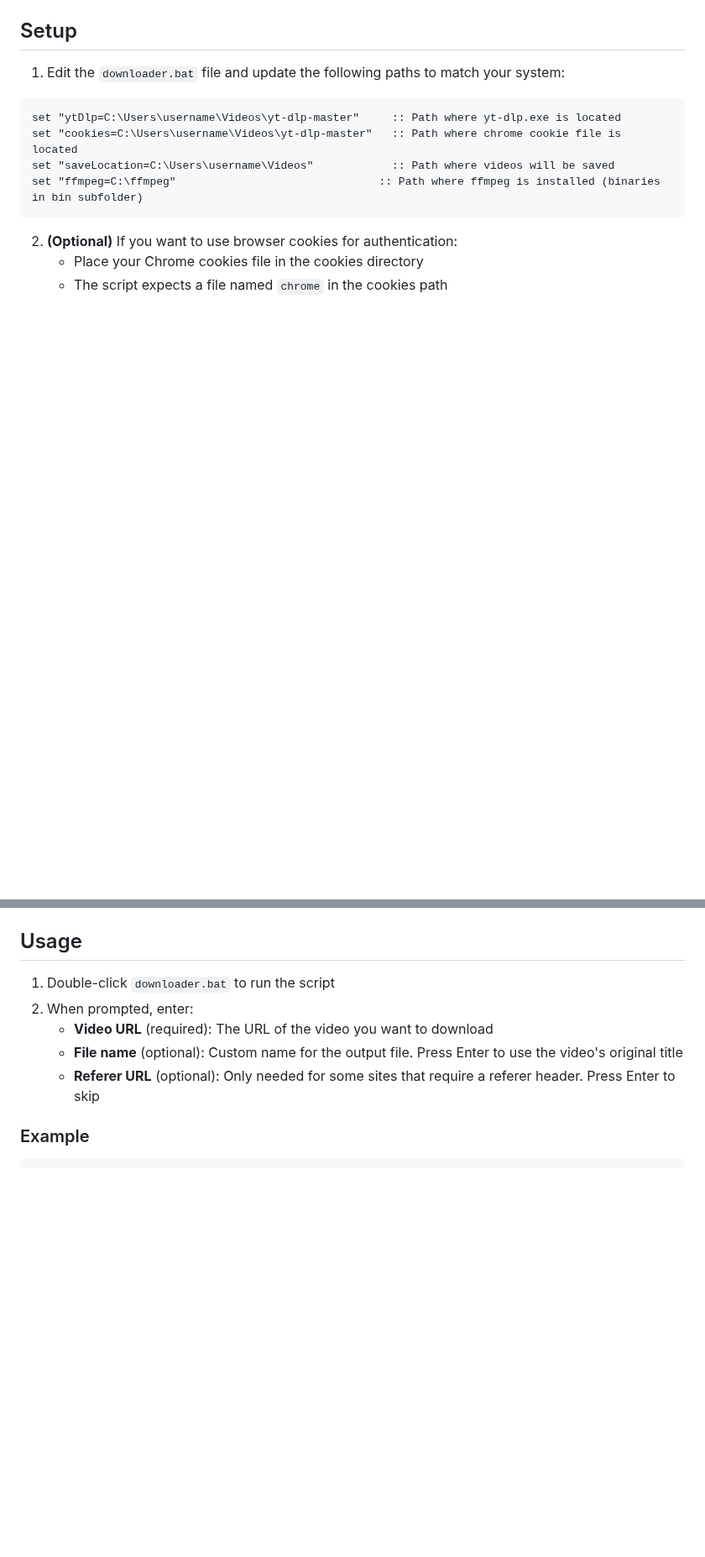
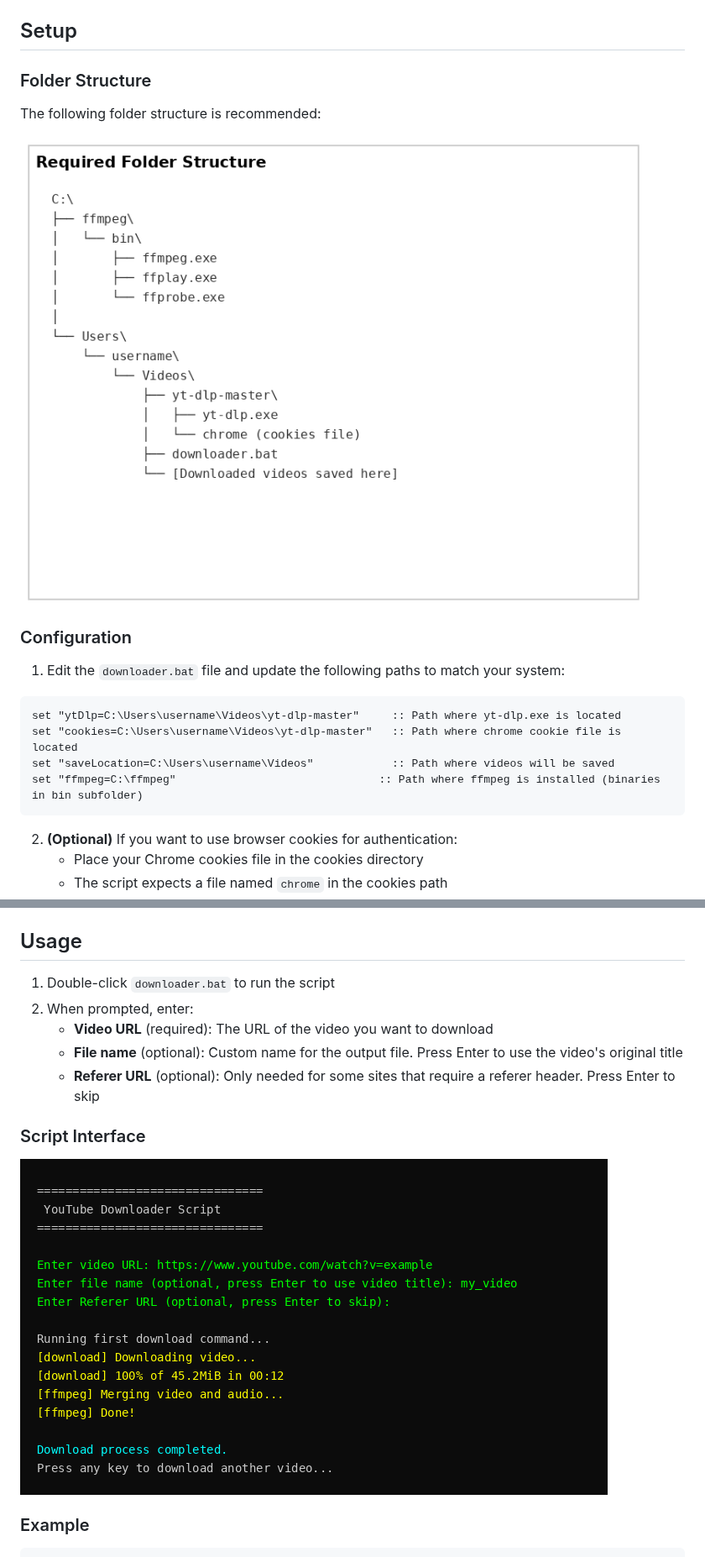
Before and after one commit to jrcramos/video_downloader, a Markdown page: README.md, 2 parts joined by grey strips. Shown at 84% size. Rendered like a GitHub page; pictures changed too: images/folder_structure.png (added), images/script_interface.png (added); blank space fills up the shorter version.

```diff
--- a/README.md
+++ b/README.md
@@ -13,4 +17,12 @@ Before using this script, you need to have the following installed:
 ## Setup
+
+### Folder Structure
+
+The following folder structure is recommended:
+
+![Folder Structure](images/folder_structure.png)
+
+### Configuration
 
 1. Edit the `downloader.bat` file and update the following paths to match your system:
 
@@ -32,6 +44,10 @@ set "ffmpeg=C:\ffmpeg"                               :: Path where ffmpeg is ins
    - **Video URL** (required): The URL of the video you want to download
    - **File name** (optional): Custom name for the output file. Press Enter to use the video's original title
    - **Referer URL** (optional): Only needed for some sites that require a referer header. Press Enter to skip
+
+### Script Interface
+
+![Script Interface](images/script_interface.png)
 
 ### Example
 
```
Also changed, not shown: other parts of README.md (+5 -1 lines), images/setup_steps.png (added), images/workflow.png (added), 1 other file.
